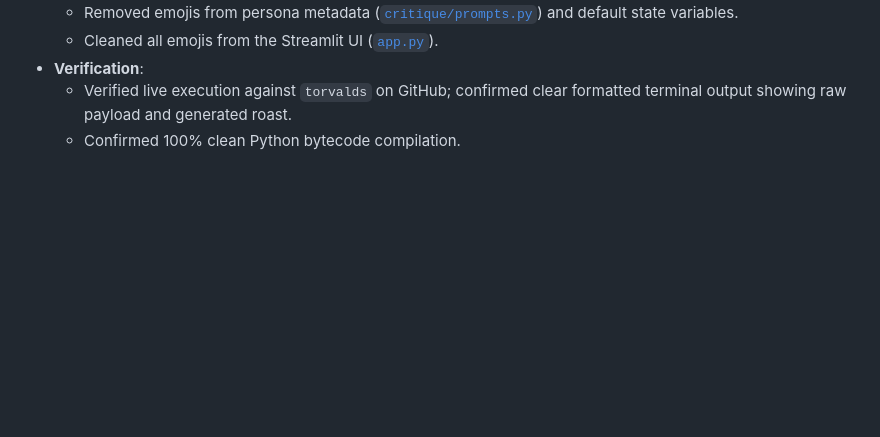
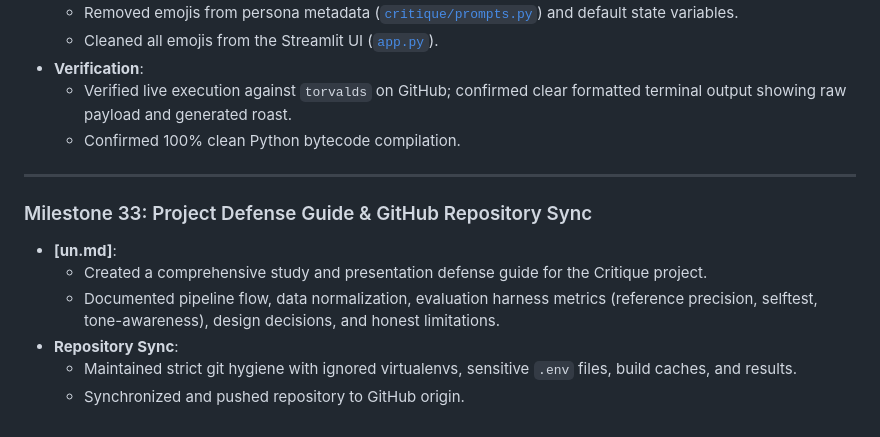
Before and after one commit to Bhavesh-exe/Critique, a Markdown page: wid.md, the part around the change. Drawn GitHub-style; blank space fills up the shorter version.

Commit message:
docs: add project defense guide (un.md) and update milestone records

```diff
--- a/wid.md
+++ b/wid.md
@@ -481,3 +481,14 @@ Build **Critique**, an AI-powered full-stack web application that fetches real u
 - **Verification**:
   - Verified live execution against `torvalds` on GitHub; confirmed clear formatted terminal output showing raw payload and generated roast.
   - Confirmed 100% clean Python bytecode compilation.
+
+---
+
+### Milestone 33: Project Defense Guide & GitHub Repository Sync
+
+- **[un.md]**:
+  - Created a comprehensive study and presentation defense guide for the Critique project.
+  - Documented pipeline flow, data normalization, evaluation harness metrics (reference precision, selftest, tone-awareness), design decisions, and honest limitations.
+- **Repository Sync**:
+  - Maintained strict git hygiene with ignored virtualenvs, sensitive `.env` files, build caches, and results.
+  - Synchronized and pushed repository to GitHub origin.
```
Also changed, not shown: un.md (added, +580 -0 lines).
